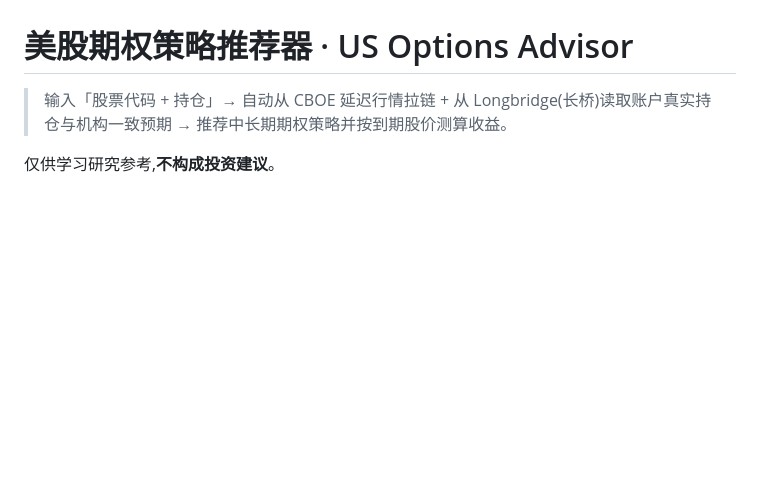
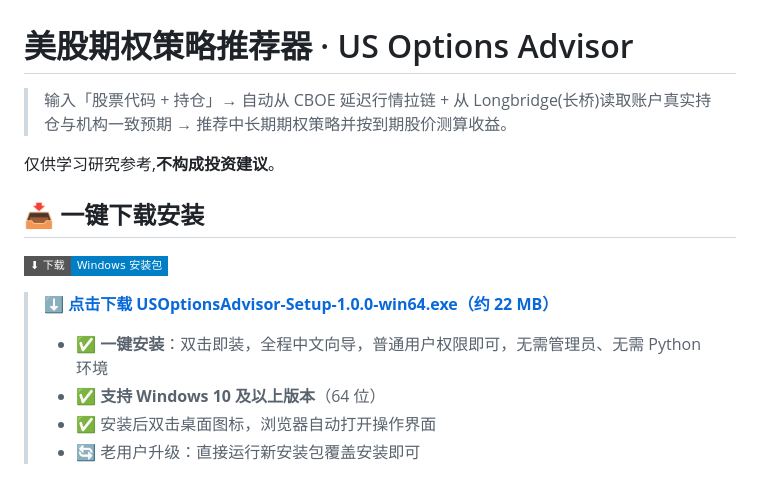
Before and after one commit to weiyuan0917-a11y/us-options-advisor, a Markdown page: README.md, the part around the change. GitHub-like rendering; badges without logos; blank space fills up the shorter version.

Commit message:
docs: README 标题下新增安装包一键下载入口（Win10+）
- 徽章 + 永久链接指向 Releases 最新版安装包
- 标注一键安装、中文向导、无需管理员/Python
- 附 release_notes_v1.0.0.md 供发布 Release 时复制

```diff
--- a/README.md
+++ b/README.md
@@ -3,6 +3,17 @@
 > 输入「股票代码 + 持仓」→ 自动从 CBOE 延迟行情拉链 + 从 Longbridge(长桥)读取账户真实持仓与机构一致预期 → 推荐中长期期权策略并按到期股价测算收益。
 
 仅供学习研究参考,**不构成投资建议**。
+
+## 📥 一键下载安装
+
+[![下载 Windows 安装包](https://img.shields.io/badge/%E2%AC%87_%E4%B8%8B%E8%BD%BD-Windows_%E5%AE%89%E8%A3%85%E5%8C%85-blue?style=flat-square&logo=windows)](https://github.com/weiyuan0917-a11y/us-options-advisor/releases/latest/download/USOptionsAdvisor-Setup-1.0.0-win64.exe)
+
+> **[⬇ 点击下载 USOptionsAdvisor-Setup-1.0.0-win64.exe（约 22 MB）](https://github.com/weiyuan0917-a11y/us-options-advisor/releases/latest/download/USOptionsAdvisor-Setup-1.0.0-win64.exe)**
+>
+> - ✅ **一键安装**：双击即装，全程中文向导，普通用户权限即可，无需管理员、无需 Python 环境
+> - ✅ **支持 Windows 10 及以上版本**（64 位）
+> - ✅ 安装后双击桌面图标，浏览器自动打开操作界面
+> - 🔄 老用户升级：直接运行新安装包覆盖安装即可
 
 ![首页](reports/ui_home.png)
 ![连接设置 / API Key](reports/ui_cfg_apikey.png)
```
Also changed, not shown: packaging/release_notes_v1.0.0.md (added, +31 -0 lines).
